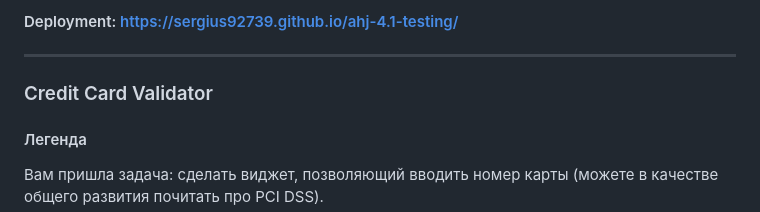
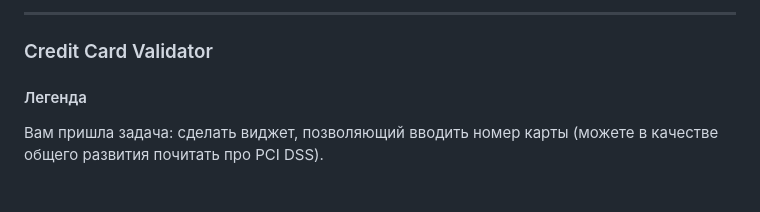
Before and after one commit to stankin99/testing2, a Markdown page: README.md, the part around one of its changes. GitHub-like rendering.

```diff
--- a/README.md
+++ b/README.md
@@ -2,5 +1,4 @@
 
-#### Deployment: https://sergius92739.github.io/ahj-4.1-testing/
 
 ---
 
```
Also changed, not shown: other parts of README.md (+0 -1 lines).
